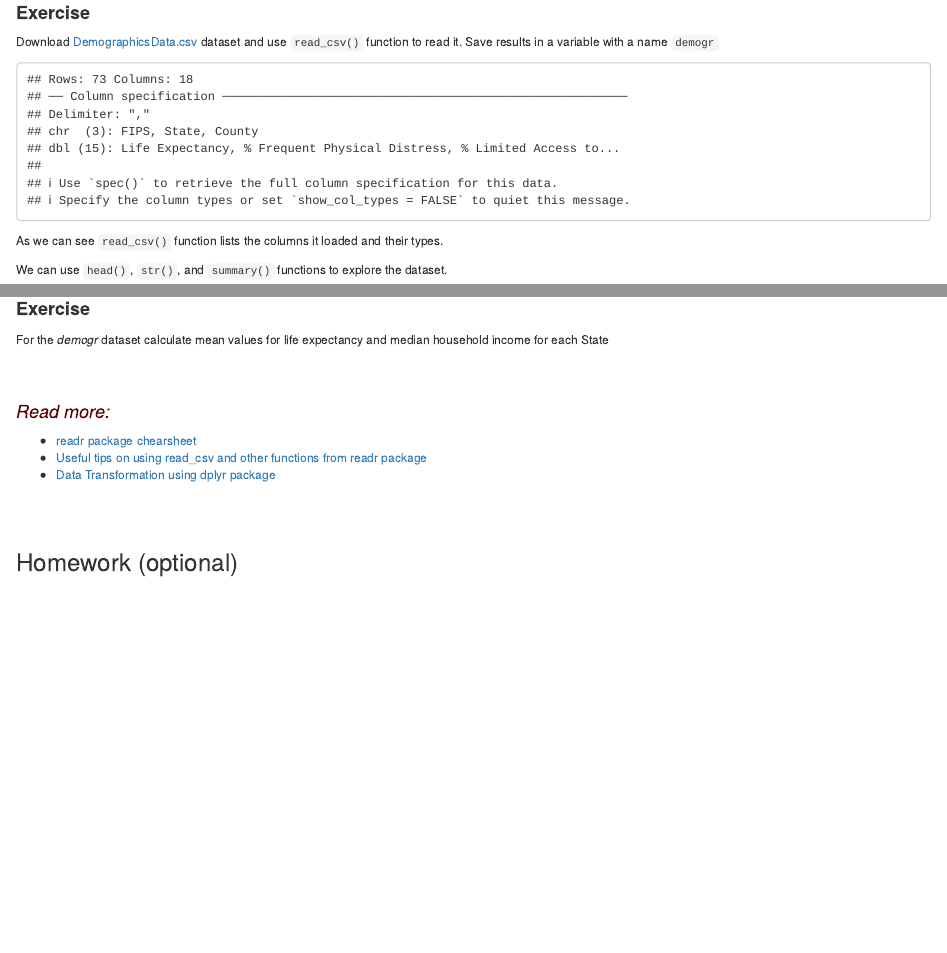
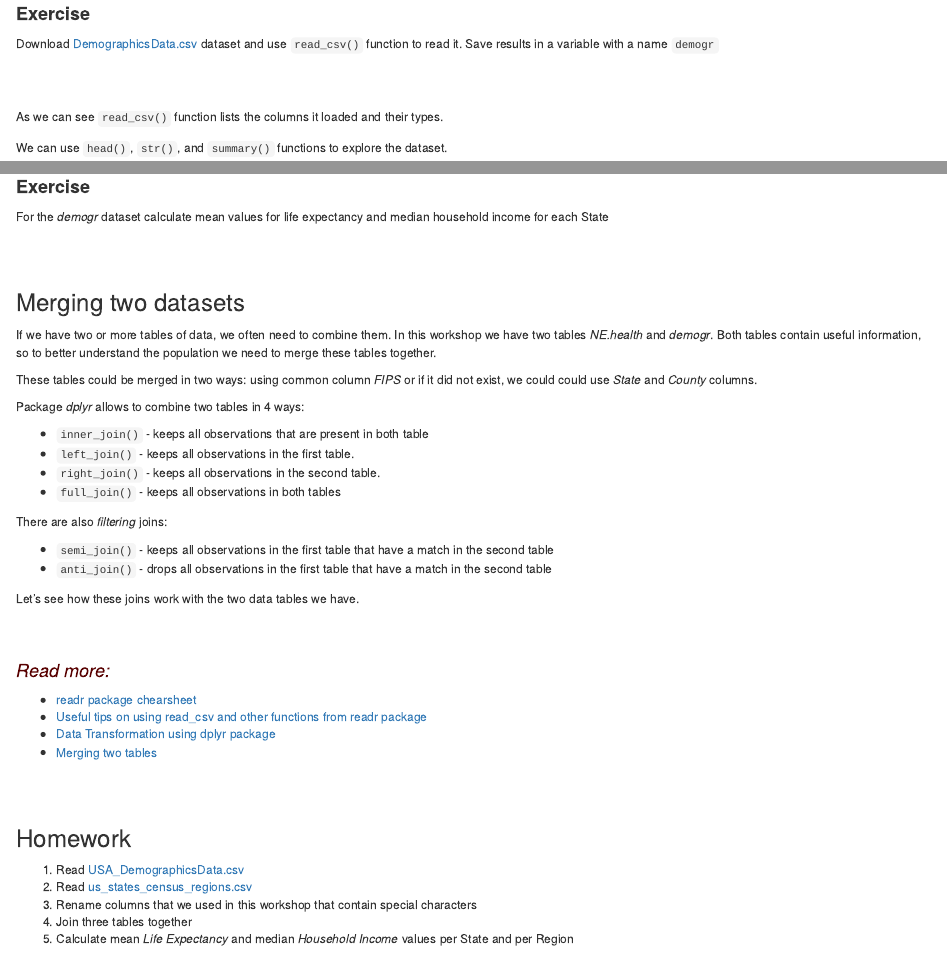
Before and after one commit to bu-rcs/bu-rcs.github.io, an R Markdown document (Bootcamp/R/Part2/README.Rmd): the page in a window 1100 px wide, from 1030 px down before the commit and from 1050 px down after it, so that both start at the same text, and a second part further down, joined at a grey line. Rendered offline with R 4.5, knitr and Pandoc, with nearby package versions.

Commit message:
Finished version of R Part2 webpage

````diff
--- a/Bootcamp/R/Part2/README.Rmd
+++ b/Bootcamp/R/Part2/README.Rmd
@@ -81,12 +81,12 @@ NE.health <- read_csv("https://github.com/bu-rcs/bu-rcs.github.io/raw/main/Bootc
 
 Download [DemographicsData.csv](https://github.com/bu-rcs/bu-rcs.github.io/raw/main/Bootcamp/Data/NE_DemographicsData.csv)
 dataset and use `read_csv()` function to read it. Save results in a variable with a name `demogr`
-```{r, echo=FALSE}
+```{r, echo=FALSE, warning=FALSE, message=FALSE}
 # Read CSV file
 demogr <- read_csv("https://github.com/bu-rcs/bu-rcs.github.io/raw/main/Bootcamp/Data/NE_DemographicsData.csv")
 ```
 
-
+<br/><br/>
 
 As we can see `read_csv()` function lists the columns it loaded and their types.
 
@@ -458,3 +456,32 @@ demogr %>% rename(life_exp = "Life Expectancy",
                           median_household = median(house_inc))
 ```
 
+<br/><br/>
+
+
+
+### Merging two datasets
+
+If we have two or more tables of data, we often need to combine them.
+In this workshop we have two tables *NE.health* and *demogr*. Both tables contain
+useful information, so to better understand the population we need to merge these tables together.
+
+These tables could be merged in two ways: using common column *FIPS* or if it did not exist, we
+could could use *State* and *County* columns.
+
+Package *dplyr* allows to combine two tables in 4 ways:
+
+- `inner_join()` - keeps all observations that are present in both table
+- `left_join()` - keeps all observations in the first table.
+- `right_join()` - keeps all observations in the second table.
+- `full_join()` - keeps all observations in both tables
+
+There are also *filtering* joins:
+
+- `semi_join()` - keeps all observations in the first table that have a match in the second table
+- `anti_join()` - drops all observations in the first table that have a match in the second table
+
+
+Let's see how these joins work with the two data tables we have.
+
+```{r, echo=FALSE, eval=FALSE}
@@ -467,12 +527,18 @@ demogr %>% rename(life_exp = "Life Expectancy",
 - [readr package chearsheet](https://github.com/rstudio/cheatsheets/blob/master/data-import.pdf)
 - [Useful tips on using read_csv and other functions from readr package ](https://r4ds.had.co.nz/data-import.html)
 - [Data Transformation using dplyr package](https://r4ds.had.co.nz/transform.html)
+- [Merging two tables](https://r4ds.had.co.nz/relational-data.html)
 
 
 
 <br/><br/>
 
-### Homework (optional)
+### Homework
 
+1. Read [USA_DemographicsData.csv](https://github.com/bu-rcs/bu-rcs.github.io/raw/main/Bootcamp/Data/USA_DemographicsData.csv)
+2. Read [us_states_census_regions.csv](https://github.com/bu-rcs/bu-rcs.github.io/raw/main/Bootcamp/Data/us_states_census_regions.csv)
+3. Rename columns that we used in this workshop that contain special characters
+4. Join three tables together
+5. Calculate mean *Life Expectancy* and median *Household Income* values per State and per Region
 
 <br/><br/>
````
Also changed, not shown: Bootcamp/R/Part2/index.html, Bootcamp/R/Part2/README.Rmd (37 more changed lines).
